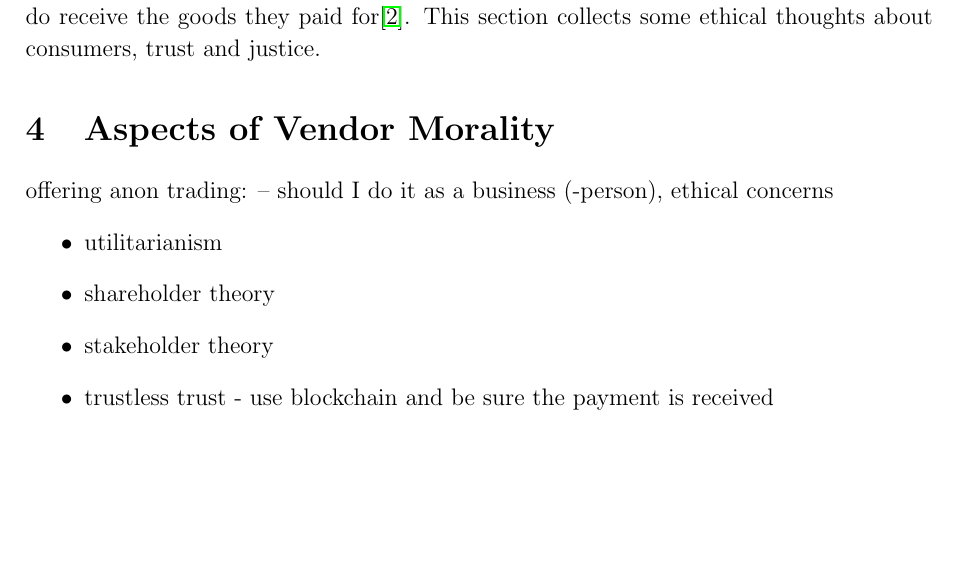
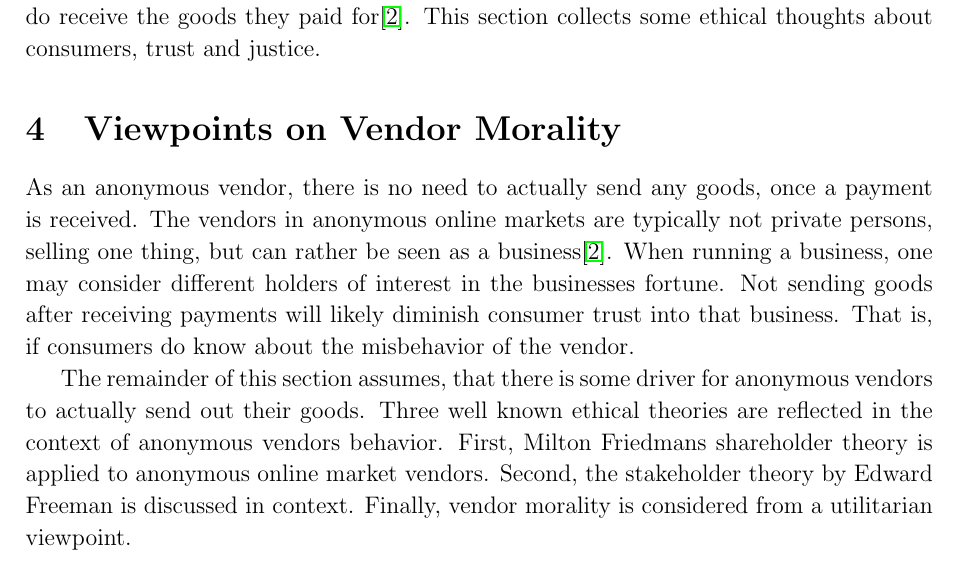
Before and after one commit to 0ortmann/ethics-seminar, a LaTeX paper (paper/paper.tex, which reads paper/sections/vendors.tex): part of page 2 of 3, cut so that both start at the same text, the shorter picture padded with empty space. Compiled offline with pdfLaTeX; an older LaTeX class or package is replaced by its successor.

Commit message:
intro for vendors

```diff
--- a/paper/sections/vendors.tex
+++ b/paper/sections/vendors.tex
@@ -1,9 +1,15 @@
-\section{Aspects of Vendor Morality}
+\section{Viewpoints on Vendor Morality}
 
-offering anon trading: -- should I do it as a business (-person), ethical concerns
-\begin{itemize}
-    \item utilitarianism
-    \item shareholder theory
-    \item stakeholder theory
-    \item trustless trust - use blockchain and be sure the payment is received
-\end{itemize}
+As an anonymous vendor, there is no need to actually send any goods, once a payment is received. The vendors in anonymous online markets are typically not private persons, selling one thing, but can rather be seen as a business\cite{silkroad2013}. When running a business, one may consider different holders of interest in the businesses fortune. Not sending goods after receiving payments will likely diminish consumer trust into that business. That is, if consumers do know about the misbehavior of the vendor.
+
+The remainder of this section assumes, that there is some driver for anonymous vendors to actually send out their goods. Three well known ethical theories are reflected in the context of anonymous vendors behavior. First, Milton Friedmans shareholder theory is applied to anonymous online market vendors. Second, the stakeholder theory by Edward Freeman is discussed in context. Finally, vendor morality is considered from a utilitarian viewpoint.
+
+
+
+%wenn jemand was verkauft, hat er stake + shareholder. da kann man viel labern, ob verkaufen dann moralisch ok ist. aus stake + shareholder sicht ja schon :D ist ja für business ethics voll egal ob dabei jemand stirbt.
+%offering anon trading: (using a platform, not running it) -- should I do it as a business (-person), ethical concerns
+%\begin{itemize}
+%    \item shareholder theory
+%    \item stakeholder theory
+%    \item utilitarianism
+%\end{itemize}
```
